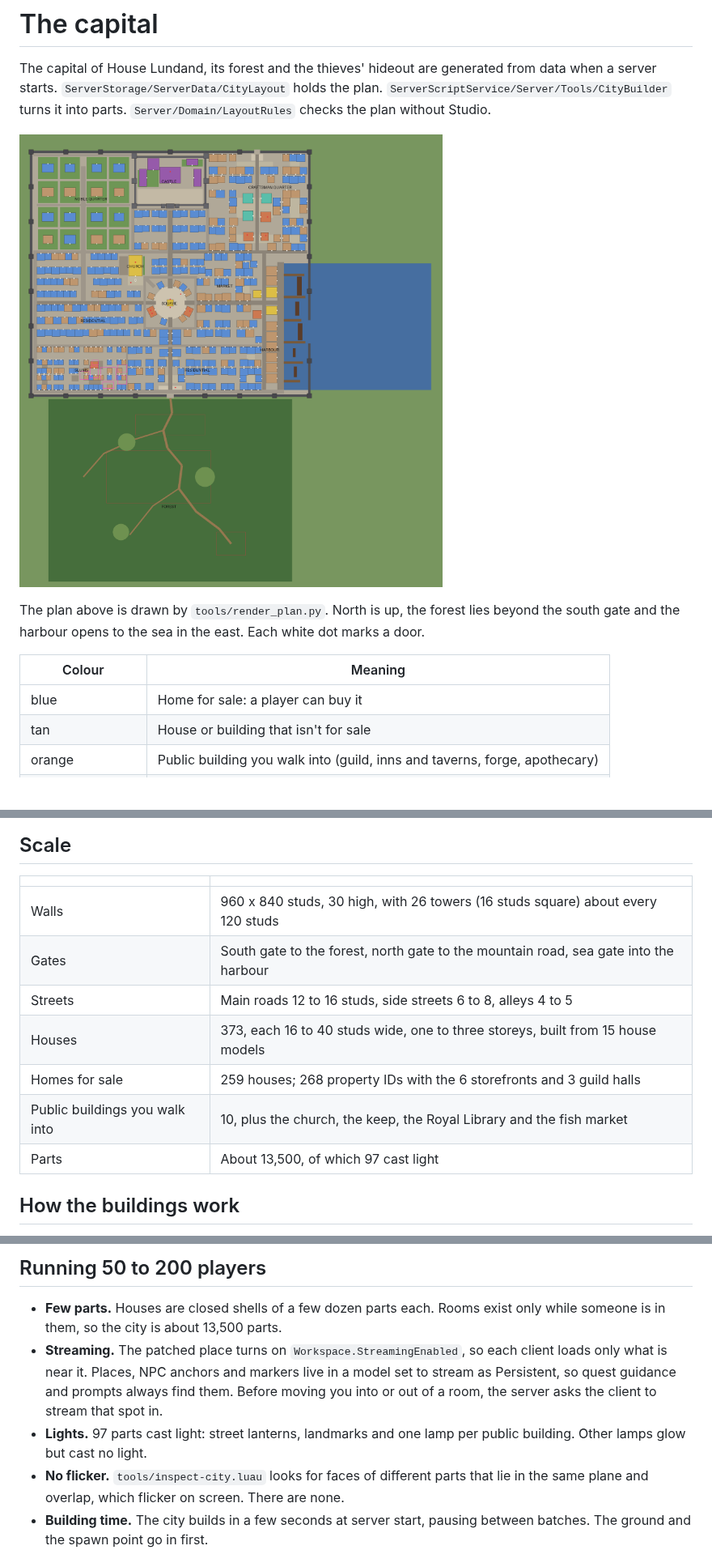
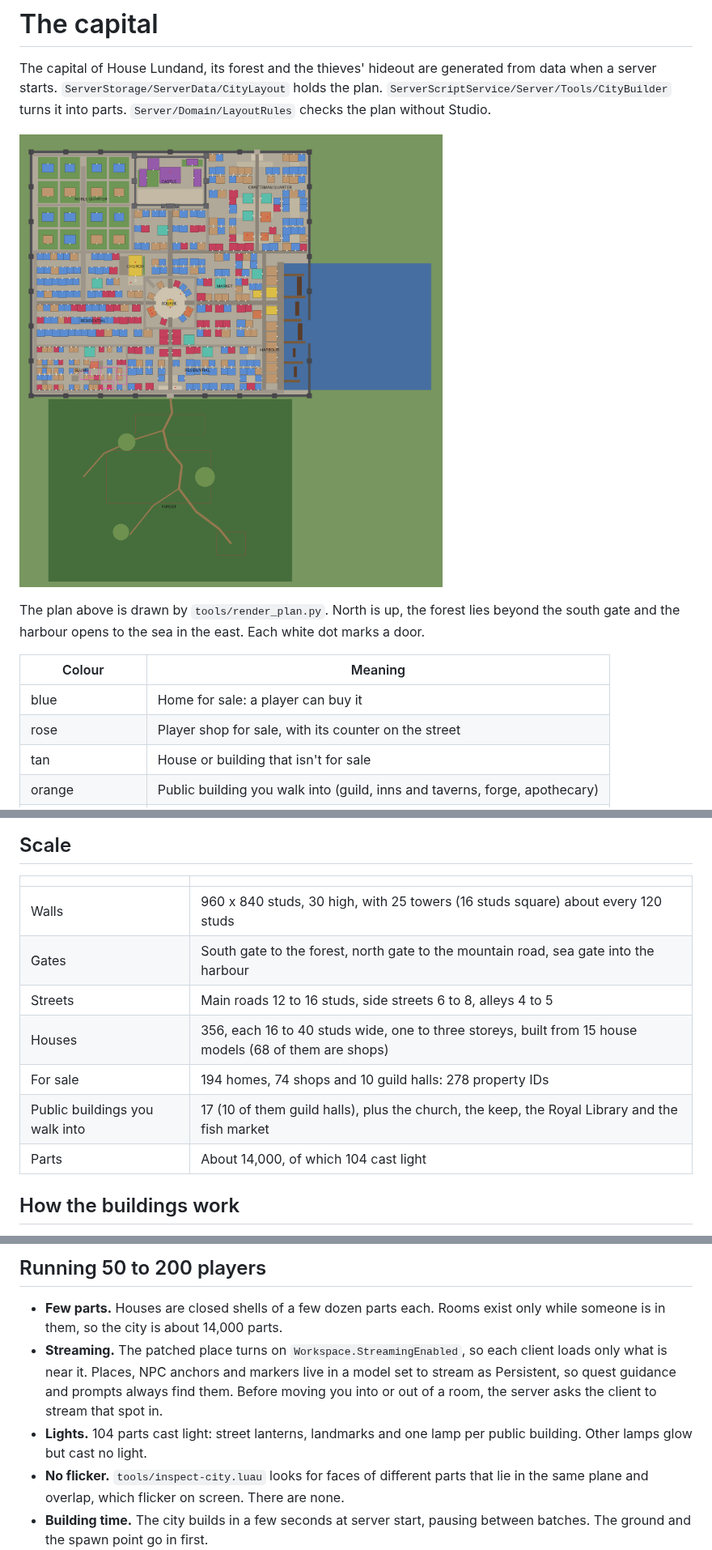
Before and after one commit to Lundand/Lundand, a Markdown page: vanta/docs/CITY.md, 3 parts joined by grey strips. Shown at 81% size. Drawn GitHub-style; pictures changed too: vanta/docs/city-master-plan.png; blank space fills up the shorter version.

```diff
--- a/vanta/docs/CITY.md
+++ b/vanta/docs/CITY.md
@@ -12,6 +12,7 @@ opens to the sea in the east. Each white dot marks a door.
 | Colour | Meaning |
 | --- | --- |
 | blue | Home for sale: a player can buy it |
+| rose | Player shop for sale, with its counter on the street |
 | tan | House or building that isn't for sale |
 | orange | Public building you walk into (guild, inns and taverns, forge, apothecary) |
 | gold | Public landmark (church, fountain, customs house, fish market) |
@@ -25,13 +26,13 @@ opens to the sea in the east. Each white dot marks a door.
 
 | | |
 | --- | --- |
-| Walls | 960 x 840 studs, 30 high, with 26 towers (16 studs square) about every 120 studs |
+| Walls | 960 x 840 studs, 30 high, with 25 towers (16 studs square) about every 120 studs |
 | Gates | South gate to the forest, north gate to the mountain road, sea gate into the harbour |
 | Streets | Main roads 12 to 16 studs, side streets 6 to 8, alleys 4 to 5 |
-| Houses | 373, each 16 to 40 studs wide, one to three storeys, built from 15 house models |
-| Homes for sale | 259 houses; 268 property IDs with the 6 storefronts and 3 guild halls |
-| Public buildings you walk into | 10, plus the church, the keep, the Royal Library and the fish market |
-| Parts | About 13,500, of which 97 cast light |
+| Houses | 356, each 16 to 40 studs wide, one to three storeys, built from 15 house models (68 of them are shops) |
+| For sale | 194 homes, 74 shops and 10 guild halls: 278 property IDs |
+| Public buildings you walk into | 17 (10 of them guild halls), plus the church, the keep, the Royal Library and the fish market |
+| Parts | About 14,000, of which 104 cast light |
 
 ## How the buildings work
 
@@ -137,11 +169,11 @@ The spawner zones keep their IDs (`HideoutEntrance`, `HideoutHall`, `HideoutInne
 ## Running 50 to 200 players
 
 - **Few parts.** Houses are closed shells of a few dozen parts each. Rooms exist only while someone is in them,
-  so the city is about 13,500 parts.
+  so the city is about 14,000 parts.
 - **Streaming.** The patched place turns on `Workspace.StreamingEnabled`, so each client loads only what is near
   it. Places, NPC anchors and markers live in a model set to stream as Persistent, so quest guidance and prompts
   always find them. Before moving you into or out of a room, the server asks the client to stream that spot in.
-- **Lights.** 97 parts cast light: street lanterns, landmarks and one lamp per public building. Other lamps glow but
+- **Lights.** 104 parts cast light: street lanterns, landmarks and one lamp per public building. Other lamps glow but
   cast no light.
 - **No flicker.** `tools/inspect-city.luau` looks for faces of different parts that lie in the same plane and
   overlap, which flicker on screen. There are none.
```
Also changed, not shown: other parts of vanta/docs/CITY.md (+40 -9 lines), 16 other files.
